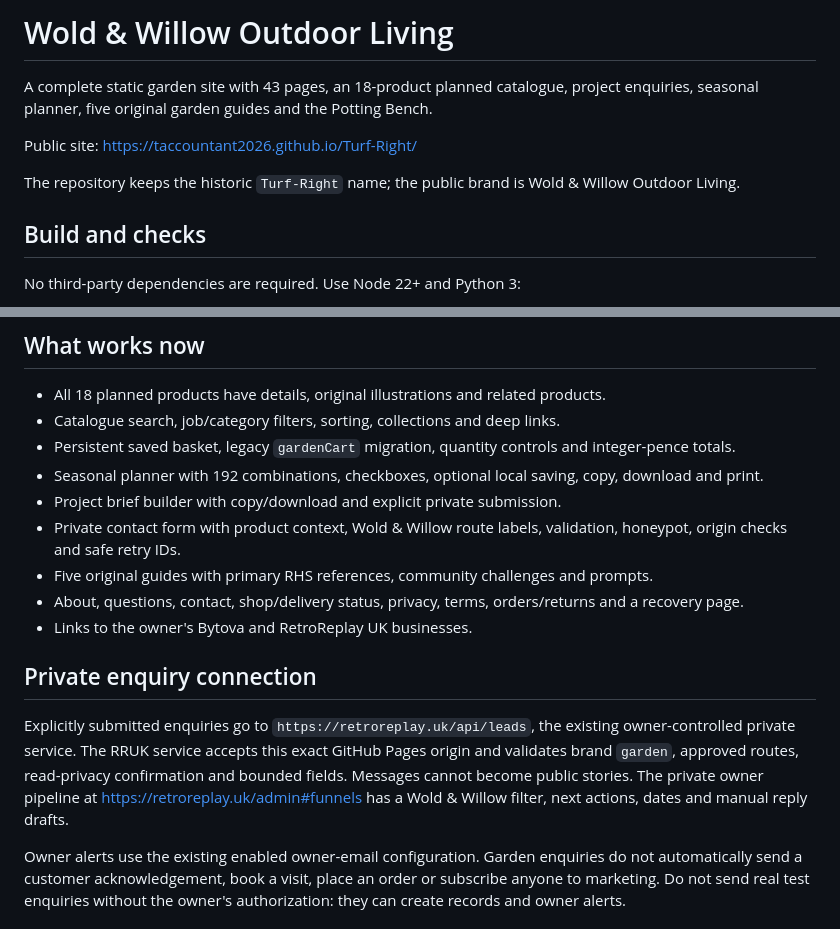
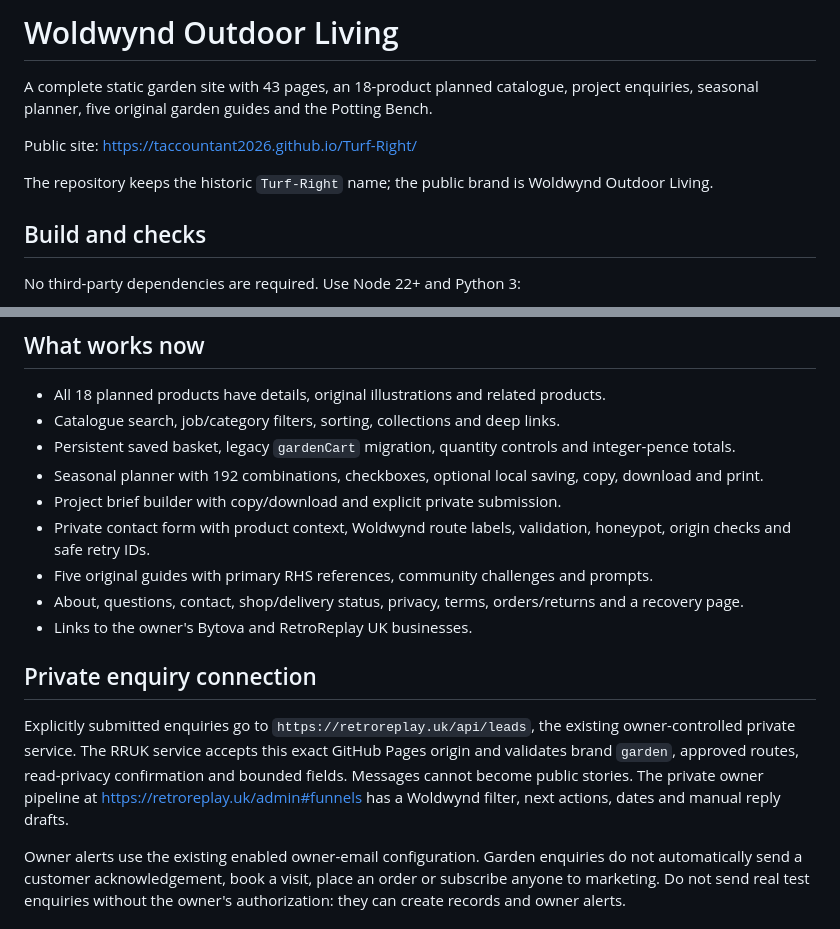
Before and after one commit to Taccountant2026/Turf-Right, a Markdown page: README.md, 2 parts joined by grey strips. Drawn GitHub-style.

Commit message:
Update project documentation for Woldwynd

```diff
--- a/README.md
+++ b/README.md
@@ -1,10 +1,10 @@
-# Wold & Willow Outdoor Living
+# Woldwynd Outdoor Living
 
 A complete static garden site with 43 pages, an 18-product planned catalogue, project enquiries, seasonal planner, five original garden guides and the Potting Bench.
 
 Public site: https://taccountant2026.github.io/Turf-Right/
 
-The repository keeps the historic `Turf-Right` name; the public brand is Wold & Willow Outdoor Living.
+The repository keeps the historic `Turf-Right` name; the public brand is Woldwynd Outdoor Living.
 
 ## Build and checks
 
@@ -25,14 +25,14 @@ The generator writes tracked HTML, sitemap, robots and favicon files into the re
 - Persistent saved basket, legacy `gardenCart` migration, quantity controls and integer-pence totals.
 - Seasonal planner with 192 combinations, checkboxes, optional local saving, copy, download and print.
 - Project brief builder with copy/download and explicit private submission.
-- Private contact form with product context, Wold & Willow route labels, validation, honeypot, origin checks and safe retry IDs.
+- Private contact form with product context, Woldwynd route labels, validation, honeypot, origin checks and safe retry IDs.
 - Five original guides with primary RHS references, community challenges and prompts.
 - About, questions, contact, shop/delivery status, privacy, terms, orders/returns and a recovery page.
 - Links to the owner's Bytova and RetroReplay UK businesses.
 
 ## Private enquiry connection
 
-Explicitly submitted enquiries go to `https://retroreplay.uk/api/leads`, the existing owner-controlled private service. The RRUK service accepts this exact GitHub Pages origin and validates brand `garden`, approved routes, read-privacy confirmation and bounded fields. Messages cannot become public stories. The private owner pipeline at https://retroreplay.uk/admin#funnels has a Wold & Willow filter, next actions, dates and manual reply drafts.
+Explicitly submitted enquiries go to `https://retroreplay.uk/api/leads`, the existing owner-controlled private service. The RRUK service accepts this exact GitHub Pages origin and validates brand `garden`, approved routes, read-privacy confirmation and bounded fields. Messages cannot become public stories. The private owner pipeline at https://retroreplay.uk/admin#funnels has a Woldwynd filter, next actions, dates and manual reply drafts.
 
 Owner alerts use the existing enabled owner-email configuration. Garden enquiries do not automatically send a customer acknowledgement, book a visit, place an order or subscribe anyone to marketing. Do not send real test enquiries without the owner's authorization: they can create records and owner alerts.
 
```
